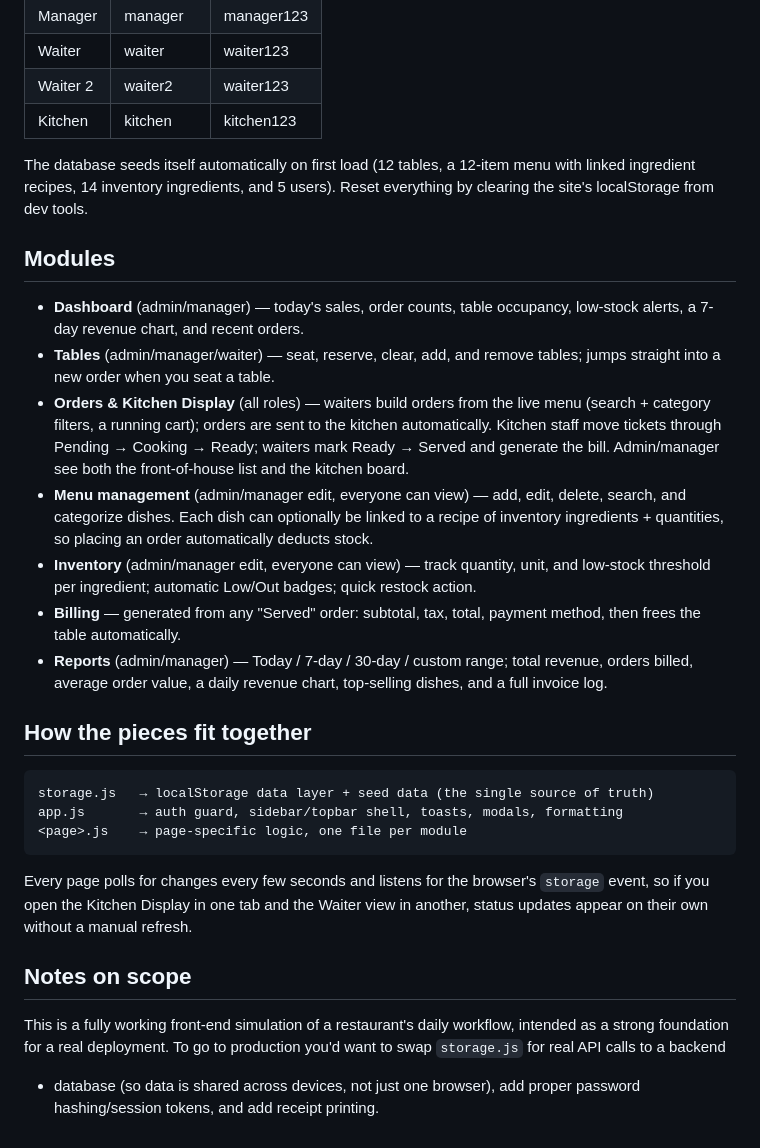
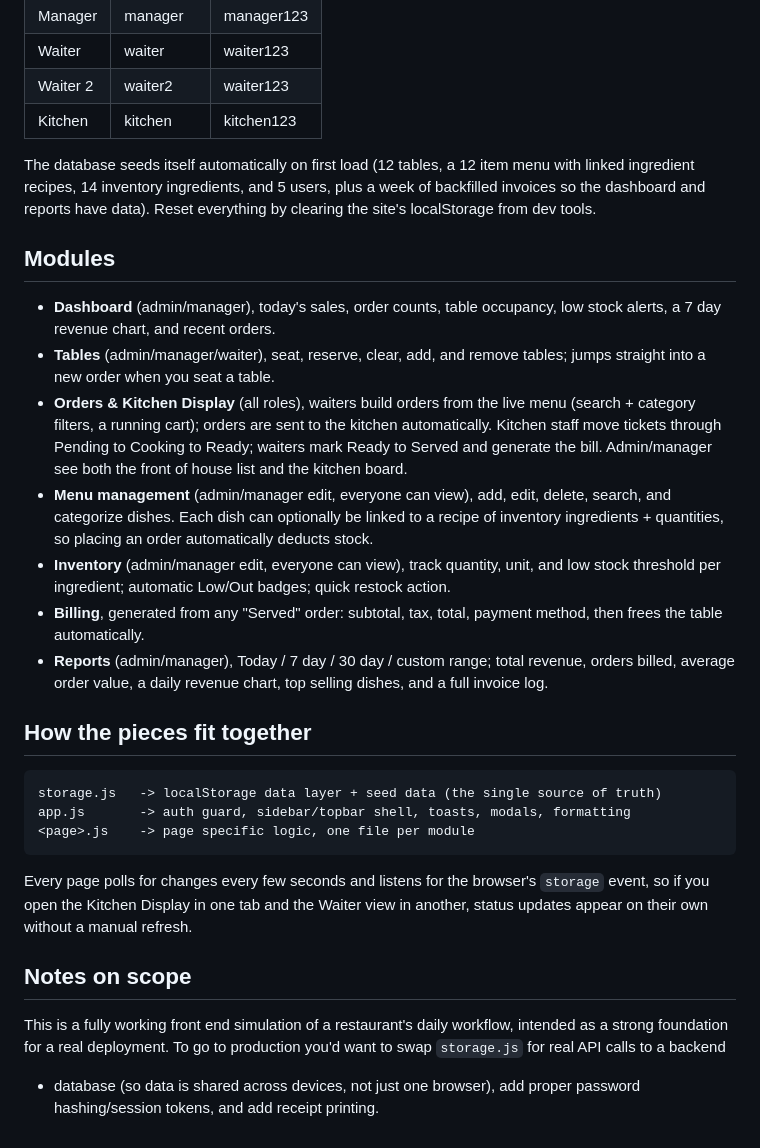
Before and after one commit to SaidurLabib30/Restaurant-Management, a Markdown page: README.md, the part around one of its changes. GitHub-like rendering.

Commit message:
Refine README content and formatting
Updated the README for clarity and consistency, fixing grammar and punctuation throughout.

````diff
--- a/README.md
+++ b/README.md
@@ -31,40 +31,41 @@ python3 -m http.server 8000
 | Waiter 2   | waiter2   | waiter123   |
 | Kitchen    | kitchen   | kitchen123  |
 
-The database seeds itself automatically on first load (12 tables, a 12-item
-menu with linked ingredient recipes, 14 inventory ingredients, and 5 users).
+The database seeds itself automatically on first load (12 tables, a 12 item
+menu with linked ingredient recipes, 14 inventory ingredients, and 5 users,
+plus a week of backfilled invoices so the dashboard and reports have data).
 Reset everything by clearing the site's localStorage from dev tools.
 
 ## Modules
 
-- **Dashboard** (admin/manager) — today's sales, order counts, table
-  occupancy, low-stock alerts, a 7-day revenue chart, and recent orders.
-- **Tables** (admin/manager/waiter) — seat, reserve, clear, add, and remove
+- **Dashboard** (admin/manager), today's sales, order counts, table
+  occupancy, low stock alerts, a 7 day revenue chart, and recent orders.
+- **Tables** (admin/manager/waiter), seat, reserve, clear, add, and remove
   tables; jumps straight into a new order when you seat a table.
-- **Orders & Kitchen Display** (all roles) — waiters build orders from the
+- **Orders & Kitchen Display** (all roles), waiters build orders from the
   live menu (search + category filters, a running cart); orders are sent to
   the kitchen automatically. Kitchen staff move tickets through
-  Pending → Cooking → Ready; waiters mark Ready → Served and generate the
-  bill. Admin/manager see both the front-of-house list and the kitchen board.
-- **Menu management** (admin/manager edit, everyone can view) — add, edit,
+  Pending to Cooking to Ready; waiters mark Ready to Served and generate the
+  bill. Admin/manager see both the front of house list and the kitchen board.
+- **Menu management** (admin/manager edit, everyone can view), add, edit,
   delete, search, and categorize dishes. Each dish can optionally be linked
   to a recipe of inventory ingredients + quantities, so placing an order
   automatically deducts stock.
-- **Inventory** (admin/manager edit, everyone can view) — track quantity,
-  unit, and low-stock threshold per ingredient; automatic Low/Out badges;
+- **Inventory** (admin/manager edit, everyone can view), track quantity,
+  unit, and low stock threshold per ingredient; automatic Low/Out badges;
   quick restock action.
-- **Billing** — generated from any "Served" order: subtotal, tax, total,
+- **Billing**, generated from any "Served" order: subtotal, tax, total,
   payment method, then frees the table automatically.
-- **Reports** (admin/manager) — Today / 7-day / 30-day / custom range;
+- **Reports** (admin/manager), Today / 7 day / 30 day / custom range;
   total revenue, orders billed, average order value, a daily revenue chart,
-  top-selling dishes, and a full invoice log.
+  top selling dishes, and a full invoice log.
 
 ## How the pieces fit together
 
 ```
-storage.js   → localStorage data layer + seed data (the single source of truth)
-app.js       → auth guard, sidebar/topbar shell, toasts, modals, formatting
-<page>.js    → page-specific logic, one file per module
+storage.js   -> localStorage data layer + seed data (the single source of truth)
+app.js       -> auth guard, sidebar/topbar shell, toasts, modals, formatting
+<page>.js    -> page specific logic, one file per module
 ```
 
 Every page polls for changes every few seconds and listens for the
@@ -74,9 +75,8 @@ manual refresh.
 
 ## Notes on scope
 
-This is a fully working front-end simulation of a restaurant's daily
+This is a fully working front end simulation of a restaurant's daily
 workflow, intended as a strong foundation for a real deployment. To go to
 production you'd want to swap `storage.js` for real API calls to a backend
 + database (so data is shared across devices, not just one browser), add
 proper password hashing/session tokens, and add receipt printing.
-#
````
Also changed, not shown: other parts of README.md (+5 -5 lines).
